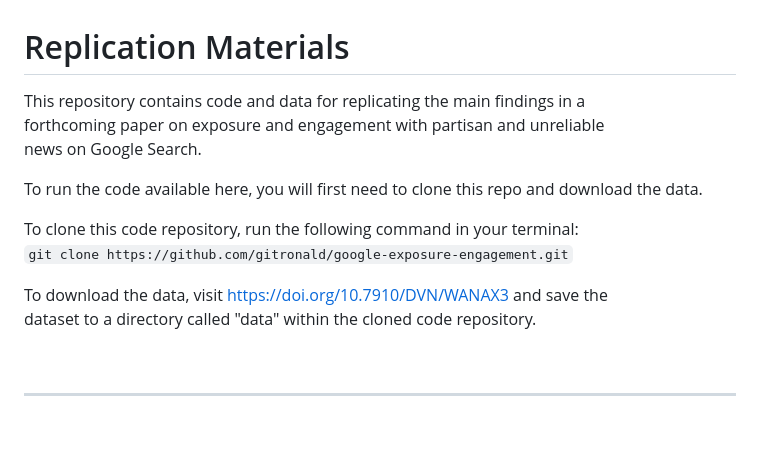
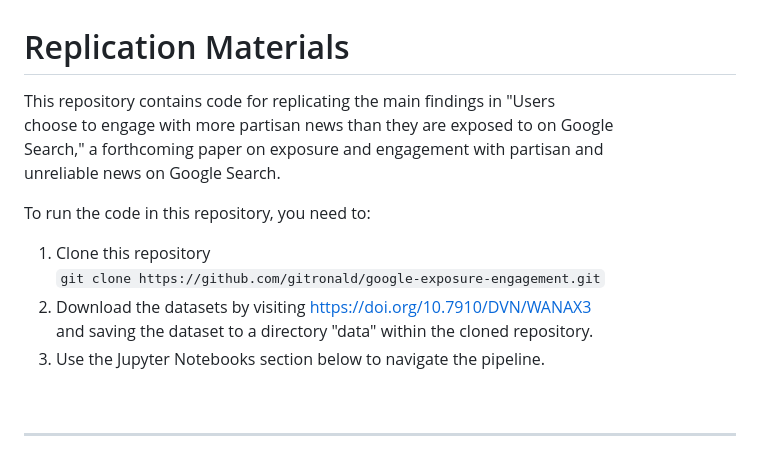
Before and after one commit to gitronald/google-exposure-engagement, a Markdown page: README.md, the part around the change. Drawn GitHub-style; blank space fills up the shorter version.

Commit message:
update: readme edits

```diff
--- a/README.md
+++ b/README.md
@@ -1,16 +1,16 @@
 # Replication Materials
 
-This repository contains code and data for replicating the main findings in a
-forthcoming paper on exposure and engagement with partisan and unreliable
-news on Google Search.
+This repository contains code for replicating the main findings in "Users
+choose to engage with more partisan news than they are exposed to on Google
+Search," a forthcoming paper on exposure and engagement with partisan and
+unreliable news on Google Search.
 
-To run the code available here, you will first need to clone this repo and download the data.
-
-To clone this code repository, run the following command in your terminal:
-`git clone https://github.com/gitronald/google-exposure-engagement.git`
-
-To download the data, visit https://doi.org/10.7910/DVN/WANAX3 and save the
-dataset to a directory called "data" within the cloned code repository.
+To run the code in this repository, you need to:
+1. Clone this repository
+   `git clone https://github.com/gitronald/google-exposure-engagement.git`
+2. Download the datasets by visiting https://doi.org/10.7910/DVN/WANAX3
+   and saving the dataset to a directory "data" within the cloned repository.
+3. Use the Jupyter Notebooks section below to navigate the pipeline.
 
 <br>
 
```
